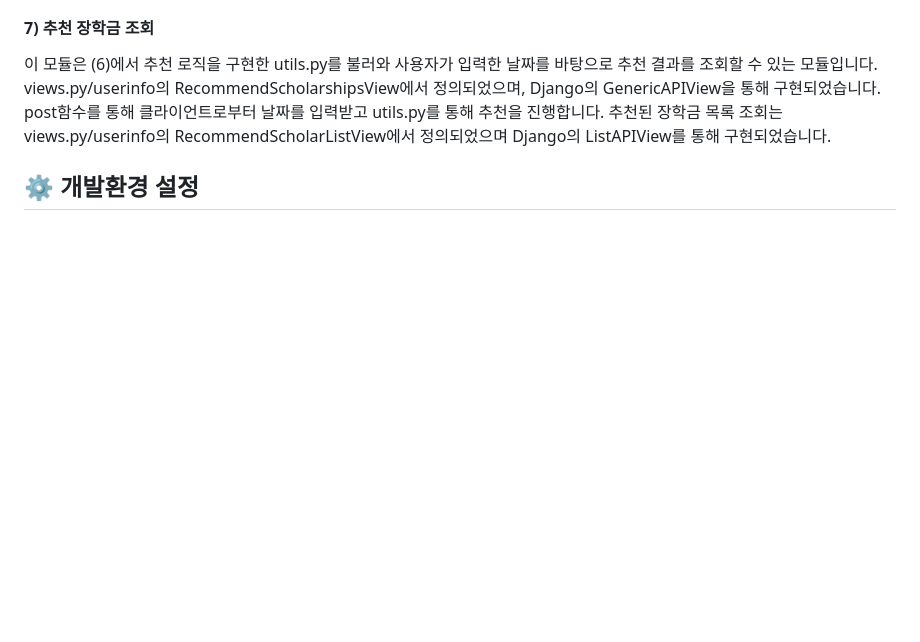
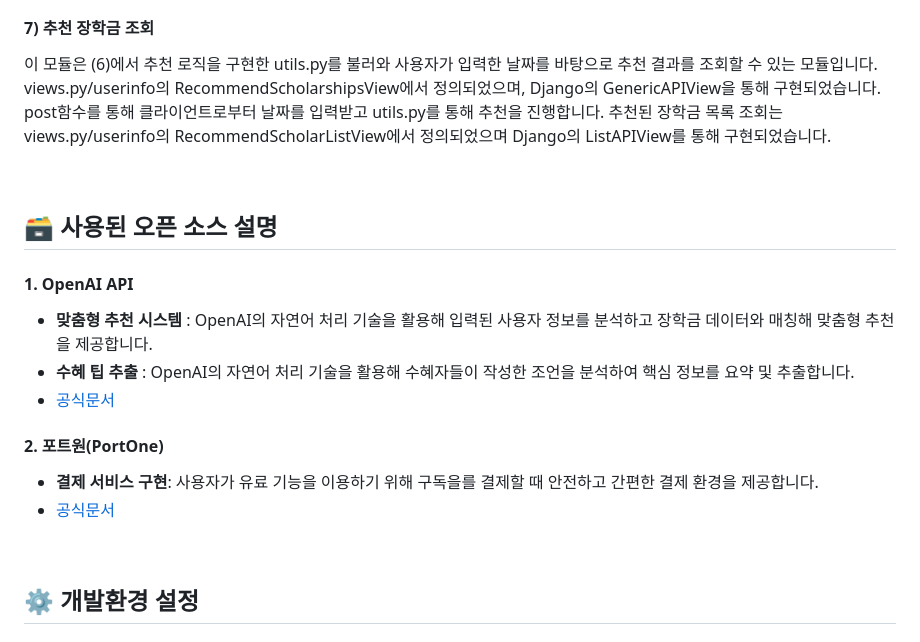
Before and after one commit to Musccat/scholli_BE, a Markdown page: README.md, the part around the change. Drawn GitHub-style; blank space fills up the shorter version.

```diff
--- a/README.md
+++ b/README.md
@@ -164,6 +164,21 @@ SCHOLLI는 총 7가지의 주요 모듈이 있습니다.<br>
 #### 7) 추천 장학금 조회
 이 모듈은 (6)에서 추천 로직을 구현한 utils.py를 불러와 사용자가 입력한 날짜를 바탕으로 추천 결과를 조회할 수 있는 모듈입니다. views.py/userinfo의 RecommendScholarshipsView에서 정의되었으며, Django의 GenericAPIView을 통해 구현되었습니다. post함수를 통해 클라이언트로부터 날짜를 입력받고 utils.py를 통해 추천을 진행합니다. 추천된 장학금 목록 조회는 views.py/userinfo의 RecommendScholarListView에서 정의되었으며 Django의 ListAPIView를 통해 구현되었습니다.
 
+<br/>
+
+## 🗃️ 사용된 오픈 소스 설명
+
+#### 1. OpenAI API
+- **맞춤형 추천 시스템** : OpenAI의 자연어 처리 기술을 활용해 입력된 사용자 정보를 분석하고 장학금 데이터와 매칭해 맞춤형 추천을 제공합니다. <br>
+- **수혜 팁 추출** :  OpenAI의 자연어 처리 기술을 활용해 수혜자들이 작성한 조언을 분석하여 핵심 정보를 요약 및 추출합니다. <br>
+- [공식문서](https://platform.openai.com/docs/overview)
+
+#### 2. 포트원(PortOne)
+- **결제 서비스 구현**: 사용자가 유료 기능을 이용하기 위해 구독을를 결제할 때 안전하고 간편한 결제 환경을 제공합니다.
+- [공식문서](https://developers.portone.io/opi/ko/readme?v=v2&_gl=1*itjk2j*_gcl_aw*R0NMLjE3MzQ0MTYyNjMuQ2owS0NRaUF2UC02QmhEeUFSSXNBSjN1djdhdzNIT3NLYUh4ekw2X2tPRWktXzdhNlJkaGdleEdkRU9iaDNUTlV6VzMzc1JiME5wdFhNVWFBdUlqRUFMd193Y0I.*_gcl_au*NzY4NjE4NDMzLjE3MzQ0MTYyNjI.*_ga*Mjc3MDUzODEyLjE3MzQ0MTYyNjM.*_ga_PD0FDL16NZ*MTczNDQxNjI2Mi4xLjAuMTczNDQxNjI2NC41OC4wLjA)
+
+<br/>
+
 ## ⚙️ 개발환경 설정
 
 #### 백엔드 실행 터미널
```
